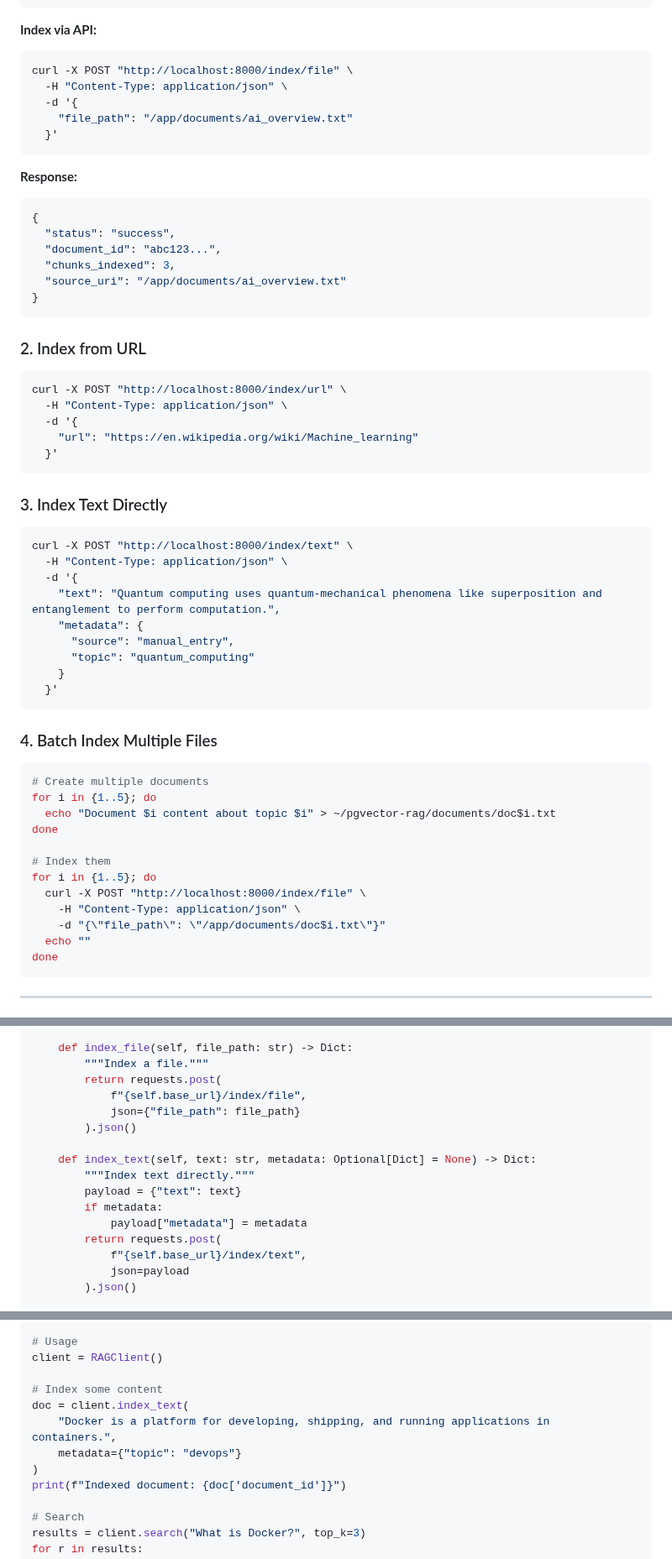
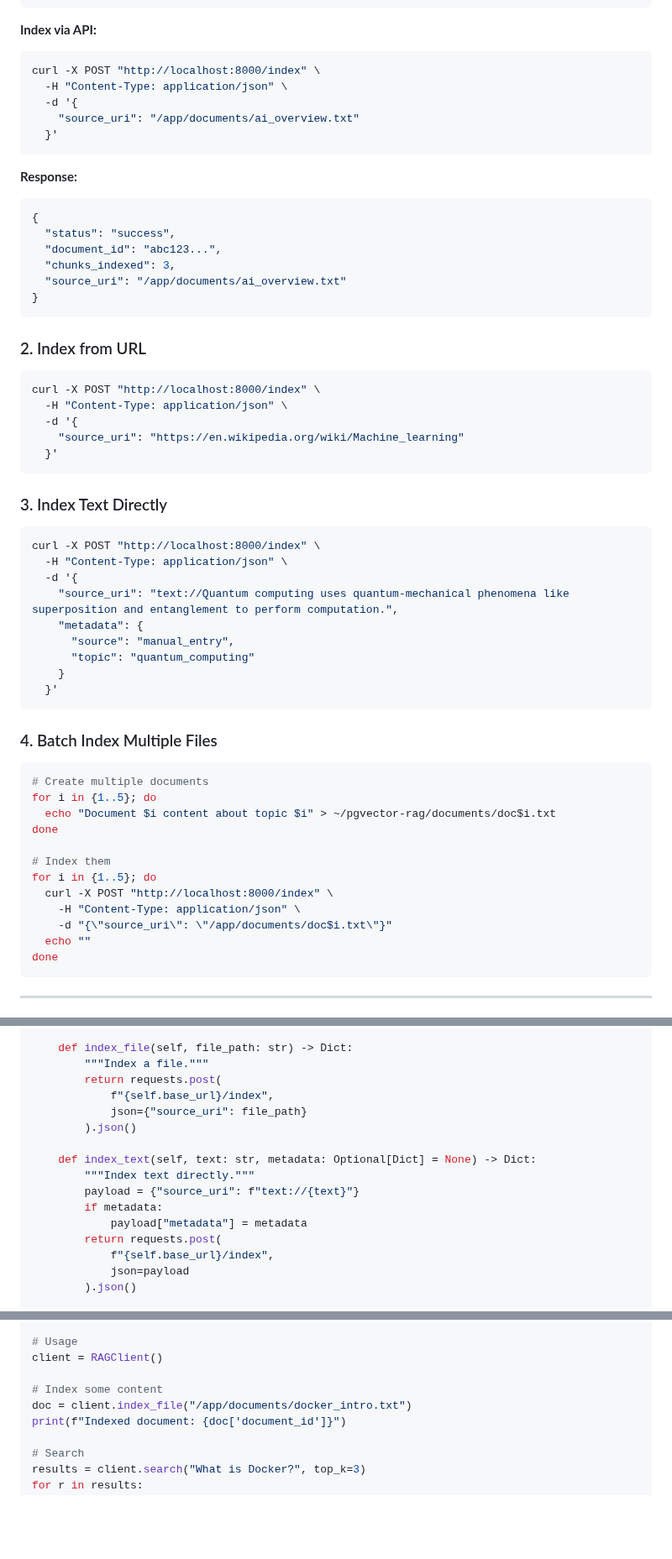
Before and after one commit to valginer0/PGVectorRAGIndexer, a Markdown page: USAGE_GUIDE.md, 3 parts joined by grey strips. Shown at 84% size. Rendered like a GitHub page; blank space fills up the shorter version.

Commit message:
fix: Correct API endpoints in all documentation
The actual API uses /index (not /index/file, /index/url, /index/text)
- Changed all file_path parameters to source_uri
- Updated README.md examples
- Updated QUICK_START.md examples
- Updated USAGE_GUIDE.md examples and Python client
- source_uri handles all types: files, URLs, text://

Now documentation matches the actual deployed API.

````diff
--- a/USAGE_GUIDE.md
+++ b/USAGE_GUIDE.md
@@ -68,10 +68,10 @@ EOF
 
 **Index via API:**
 ```bash
-curl -X POST "http://localhost:8000/index/file" \
+curl -X POST "http://localhost:8000/index" \
   -H "Content-Type: application/json" \
   -d '{
-    "file_path": "/app/documents/ai_overview.txt"
+    "source_uri": "/app/documents/ai_overview.txt"
   }'
 ```
 
@@ -88,20 +88,20 @@ curl -X POST "http://localhost:8000/index/file" \
 ### 2. Index from URL
 
 ```bash
-curl -X POST "http://localhost:8000/index/url" \
+curl -X POST "http://localhost:8000/index" \
   -H "Content-Type: application/json" \
   -d '{
-    "url": "https://en.wikipedia.org/wiki/Machine_learning"
+    "source_uri": "https://en.wikipedia.org/wiki/Machine_learning"
   }'
 ```
 
 ### 3. Index Text Directly
 
 ```bash
-curl -X POST "http://localhost:8000/index/text" \
+curl -X POST "http://localhost:8000/index" \
   -H "Content-Type: application/json" \
   -d '{
-    "text": "Quantum computing uses quantum-mechanical phenomena like superposition and entanglement to perform computation.",
+    "source_uri": "text://Quantum computing uses quantum-mechanical phenomena like superposition and entanglement to perform computation.",
     "metadata": {
       "source": "manual_entry",
       "topic": "quantum_computing"
@@ -119,9 +119,9 @@ done
 
 # Index them
 for i in {1..5}; do
-  curl -X POST "http://localhost:8000/index/file" \
+  curl -X POST "http://localhost:8000/index" \
     -H "Content-Type: application/json" \
-    -d "{\"file_path\": \"/app/documents/doc$i.txt\"}"
+    -d "{\"source_uri\": \"/app/documents/doc$i.txt\"}"
   echo ""
 done
 ```
@@ -387,17 +387,17 @@ class RAGClient:
     def index_file(self, file_path: str) -> Dict:
         """Index a file."""
         return requests.post(
-            f"{self.base_url}/index/file",
-            json={"file_path": file_path}
+            f"{self.base_url}/index",
+            json={"source_uri": file_path}
         ).json()
 
     def index_text(self, text: str, metadata: Optional[Dict] = None) -> Dict:
         """Index text directly."""
-        payload = {"text": text}
+        payload = {"source_uri": f"text://{text}"}
         if metadata:
             payload["metadata"] = metadata
         return requests.post(
-            f"{self.base_url}/index/text",
+            f"{self.base_url}/index",
             json=payload
         ).json()
 
@@ -427,10 +427,7 @@ class RAGClient:
 client = RAGClient()
 
 # Index some content
-doc = client.index_text(
-    "Docker is a platform for developing, shipping, and running applications in containers.",
-    metadata={"topic": "devops"}
-)
+doc = client.index_file("/app/documents/docker_intro.txt")
 print(f"Indexed document: {doc['document_id']}")
 
 # Search
````
Also changed, not shown: QUICK_START.md (+6 -6 lines), README.md (+2 -2 lines).
